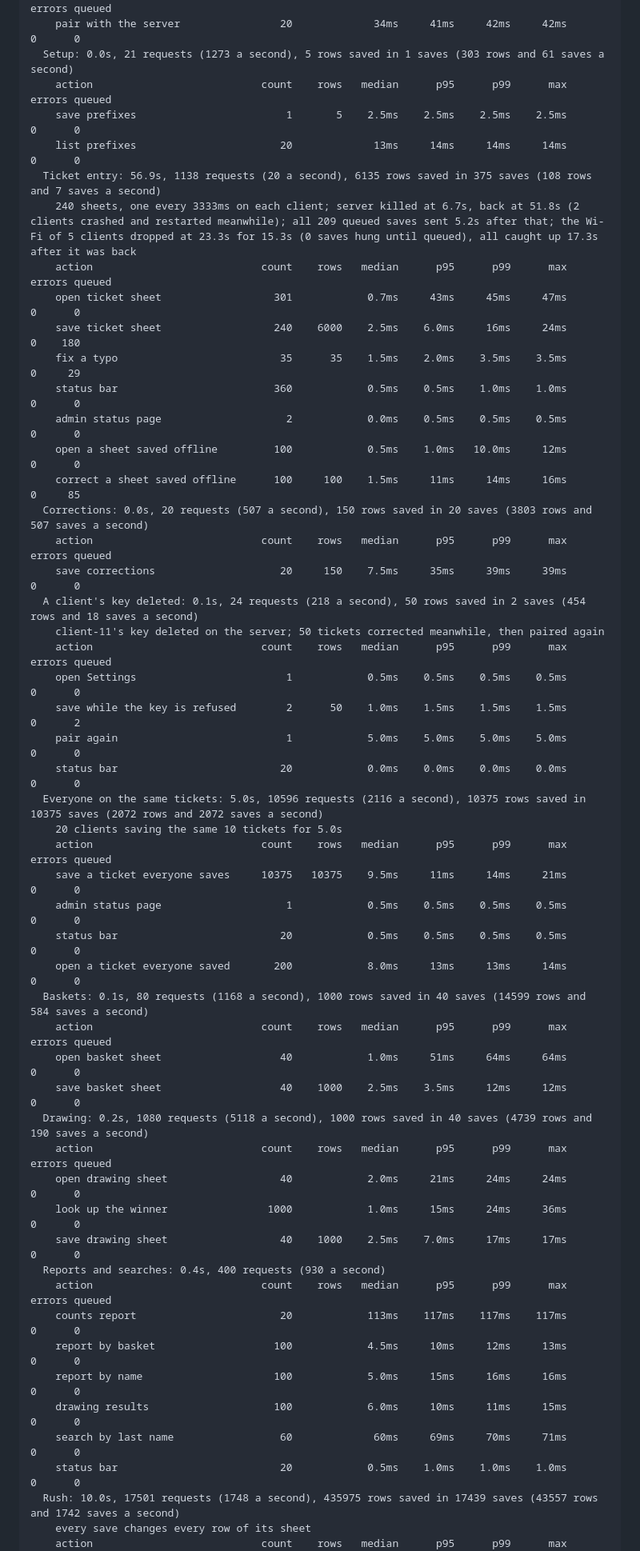
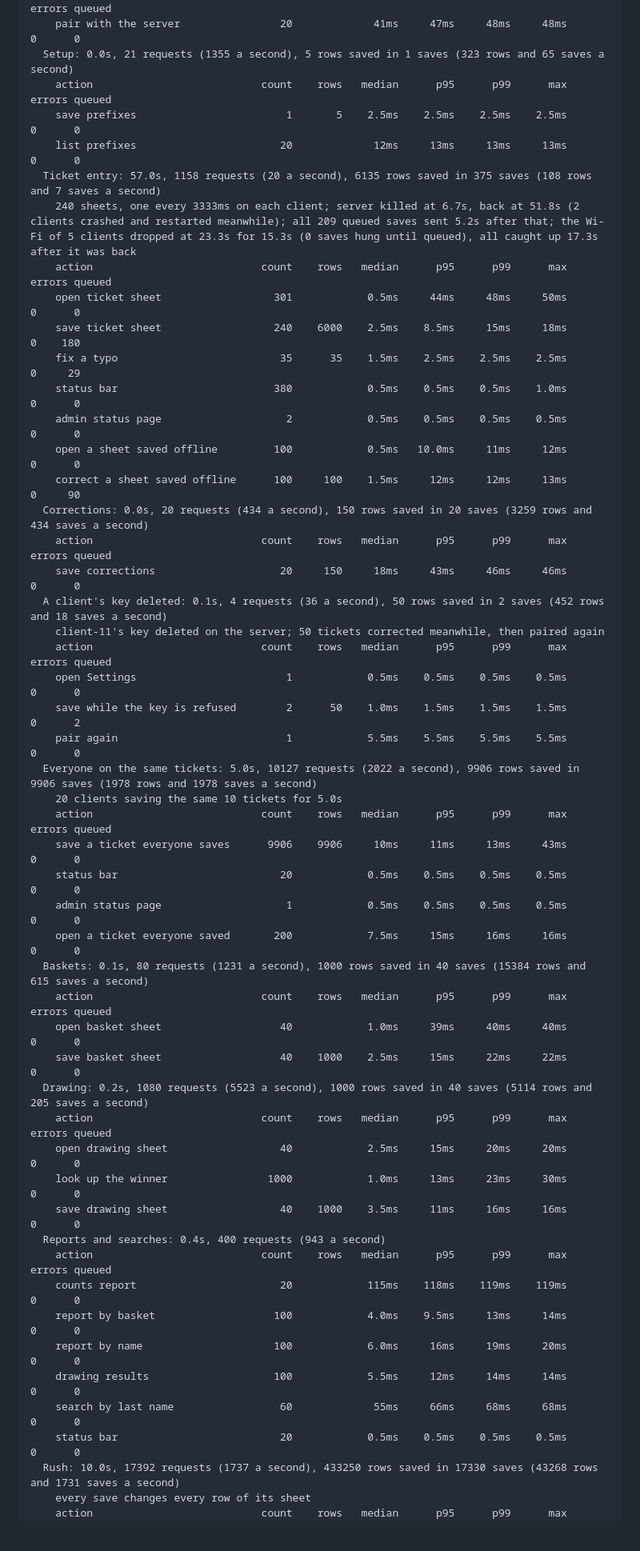
Before and after one commit to jb14813/tam-go, a Markdown page: docs/test-results.md, the part around one of its changes. Shown at 80% size. Rendered like a GitHub page; blank space fills up the shorter version.

```diff
--- a/docs/test-results.md
+++ b/docs/test-results.md
@@ -227,53 +227,52 @@ Phases
     action                           count    rows   median      p95      p99      max errors queued
-    pair with the server                20             34ms     41ms     42ms     42ms      0      0
-  Setup: 0.0s, 21 requests (1273 a second), 5 rows saved in 1 saves (303 rows and 61 saves a second)
+    pair with the server                20             41ms     47ms     48ms     48ms      0      0
+  Setup: 0.0s, 21 requests (1355 a second), 5 rows saved in 1 saves (323 rows and 65 saves a second)
     action                           count    rows   median      p95      p99      max errors queued
     save prefixes                        1       5    2.5ms    2.5ms    2.5ms    2.5ms      0      0
-    list prefixes                       20             13ms     14ms     14ms     14ms      0      0
-  Ticket entry: 56.9s, 1138 requests (20 a second), 6135 rows saved in 375 saves (108 rows and 7 saves a second)
+    list prefixes                       20             12ms     13ms     13ms     13ms      0      0
+  Ticket entry: 57.0s, 1158 requests (20 a second), 6135 rows saved in 375 saves (108 rows and 7 saves a second)
     240 sheets, one every 3333ms on each client; server killed at 6.7s, back at 51.8s (2 clients crashed and restarted meanwhile); all 209 queued saves sent 5.2s after that; the Wi-Fi of 5 clients dropped at 23.3s for 15.3s (0 saves hung until queued), all caught up 17.3s after it was back
     action                           count    rows   median      p95      p99      max errors queued
-    open ticket sheet                  301            0.7ms     43ms     45ms     47ms      0      0
-    save ticket sheet                  240    6000    2.5ms    6.0ms     16ms     24ms      0    180
-    fix a typo                          35      35    1.5ms    2.0ms    3.5ms    3.5ms      0     29
-    status bar                         360            0.5ms    0.5ms    1.0ms    1.0ms      0      0
-    admin status page                    2            0.0ms    0.5ms    0.5ms    0.5ms      0      0
-    open a sheet saved offline         100            0.5ms    1.0ms   10.0ms     12ms      0      0
-    correct a sheet saved offline      100     100    1.5ms     11ms     14ms     16ms      0     85
-  Corrections: 0.0s, 20 requests (507 a second), 150 rows saved in 20 saves (3803 rows and 507 saves a second)
+    open ticket sheet                  301            0.5ms     44ms     48ms     50ms      0      0
+    save ticket sheet                  240    6000    2.5ms    8.5ms     15ms     18ms      0    180
+    fix a typo                          35      35    1.5ms    2.5ms    2.5ms    2.5ms      0     29
+    status bar                         380            0.5ms    0.5ms    0.5ms    1.0ms      0      0
+    admin status page                    2            0.5ms    0.5ms    0.5ms    0.5ms      0      0
+    open a sheet saved offline         100            0.5ms   10.0ms     11ms     12ms      0      0
+    correct a sheet saved offline      100     100    1.5ms     12ms     12ms     13ms      0     90
+  Corrections: 0.0s, 20 requests (434 a second), 150 rows saved in 20 saves (3259 rows and 434 saves a second)
     action                           count    rows   median      p95      p99      max errors queued
-    save corrections                    20     150    7.5ms     35ms     39ms     39ms      0      0
-  A client's key deleted: 0.1s, 24 requests (218 a second), 50 rows saved in 2 saves (454 rows and 18 saves a second)
+    save corrections                    20     150     18ms     43ms     46ms     46ms      0      0
+  A client's key deleted: 0.1s, 4 requests (36 a second), 50 rows saved in 2 saves (452 rows and 18 saves a second)
     client-11's key deleted on the server; 50 tickets corrected meanwhile, then paired again
     action                           count    rows   median      p95      p99      max errors queued
     open Settings                        1            0.5ms    0.5ms    0.5ms    0.5ms      0      0
     save while the key is refused        2      50    1.0ms    1.5ms    1.5ms    1.5ms      0      2
-    pair again                           1            5.0ms    5.0ms    5.0ms    5.0ms      0      0
-    status bar                          20            0.0ms    0.0ms    0.0ms    0.0ms      0      0
-  Everyone on the same tickets: 5.0s, 10596 requests (2116 a second), 10375 rows saved in 10375 saves (2072 rows and 2072 saves a second)
+    pair again                           1            5.5ms    5.5ms    5.5ms    5.5ms      0      0
+  Everyone on the same tickets: 5.0s, 10127 requests (2022 a second), 9906 rows saved in 9906 saves (1978 rows and 1978 saves a second)
     20 clients saving the same 10 tickets for 5.0s
     action                           count    rows   median      p95      p99      max errors queued
-    save a ticket everyone saves     10375   10375    9.5ms     11ms     14ms     21ms      0      0
+    save a ticket everyone saves      9906    9906     10ms     11ms     13ms     43ms      0      0
+    status bar                          20            0.5ms    0.5ms    0.5ms    0.5ms      0      0
     admin status page                    1            0.5ms    0.5ms    0.5ms    0.5ms      0      0
+    open a ticket everyone saved       200            7.5ms     15ms     16ms     16ms      0      0
+  Baskets: 0.1s, 80 requests (1231 a second), 1000 rows saved in 40 saves (15384 rows and 615 saves a second)
+    action                           count    rows   median      p95      p99      max errors queued
+    open basket sheet                   40            1.0ms     39ms     40ms     40ms      0      0
+    save basket sheet                   40    1000    2.5ms     15ms     22ms     22ms      0      0
+  Drawing: 0.2s, 1080 requests (5523 a second), 1000 rows saved in 40 saves (5114 rows and 205 saves a second)
+    action                           count    rows   median      p95      p99      max errors queued
+    open drawing sheet                  40            2.5ms     15ms     20ms     20ms      0      0
+    look up the winner                1000            1.0ms     13ms     23ms     30ms      0      0
+    save drawing sheet                  40    1000    3.5ms     11ms     16ms     16ms      0      0
+  Reports and searches: 0.4s, 400 requests (943 a second)
+    action                           count    rows   median      p95      p99      max errors queued
+    counts report                       20            115ms    118ms    119ms    119ms      0      0
+    report by basket                   100            4.0ms    9.5ms     13ms     14ms      0      0
+    report by name                     100            6.0ms     16ms     19ms     20ms      0      0
+    drawing results                    100            5.5ms     12ms     14ms     14ms      0      0
+    search by last name                 60             55ms     66ms     68ms     68ms      0      0
     status bar                          20            0.5ms    0.5ms    0.5ms    0.5ms      0      0
-    open a ticket everyone saved       200            8.0ms     13ms     13ms     14ms      0      0
-  Baskets: 0.1s, 80 requests (1168 a second), 1000 rows saved in 40 saves (14599 rows and 584 saves a second)
-    action                           count    rows   median      p95      p99      max errors queued
-    open basket sheet                   40            1.0ms     51ms     64ms     64ms      0      0
-    save basket sheet                   40    1000    2.5ms    3.5ms     12ms     12ms      0      0
-  Drawing: 0.2s, 1080 requests (5118 a second), 1000 rows saved in 40 saves (4739 rows and 190 saves a second)
-    action                           count    rows   median      p95      p99      max errors queued
-    open drawing sheet                  40            2.0ms     21ms     24ms     24ms      0      0
-    look up the winner                1000            1.0ms     15ms     24ms     36ms      0      0
-    save drawing sheet                  40    1000    2.5ms    7.0ms     17ms     17ms      0      0
-  Reports and searches: 0.4s, 400 requests (930 a second)
-    action                           count    rows   median      p95      p99      max errors queued
-    counts report                       20            113ms    117ms    117ms    117ms      0      0
-    report by basket                   100            4.5ms     10ms     12ms     13ms      0      0
-    report by name                     100            5.0ms     15ms     16ms     16ms      0      0
-    drawing results                    100            6.0ms     10ms     11ms     15ms      0      0
-    search by last name                 60             60ms     69ms     70ms     71ms      0      0
-    status bar                          20            0.5ms    1.0ms    1.0ms    1.0ms      0      0
-  Rush: 10.0s, 17501 requests (1748 a second), 435975 rows saved in 17439 saves (43557 rows and 1742 saves a second)
+  Rush: 10.0s, 17392 requests (1737 a second), 433250 rows saved in 17330 saves (43268 rows and 1731 saves a second)
     every save changes every row of its sheet
     action                           count    rows   median      p95      p99      max errors queued
```
Also changed, not shown: other parts of docs/test-results.md (+110 -110 lines).
